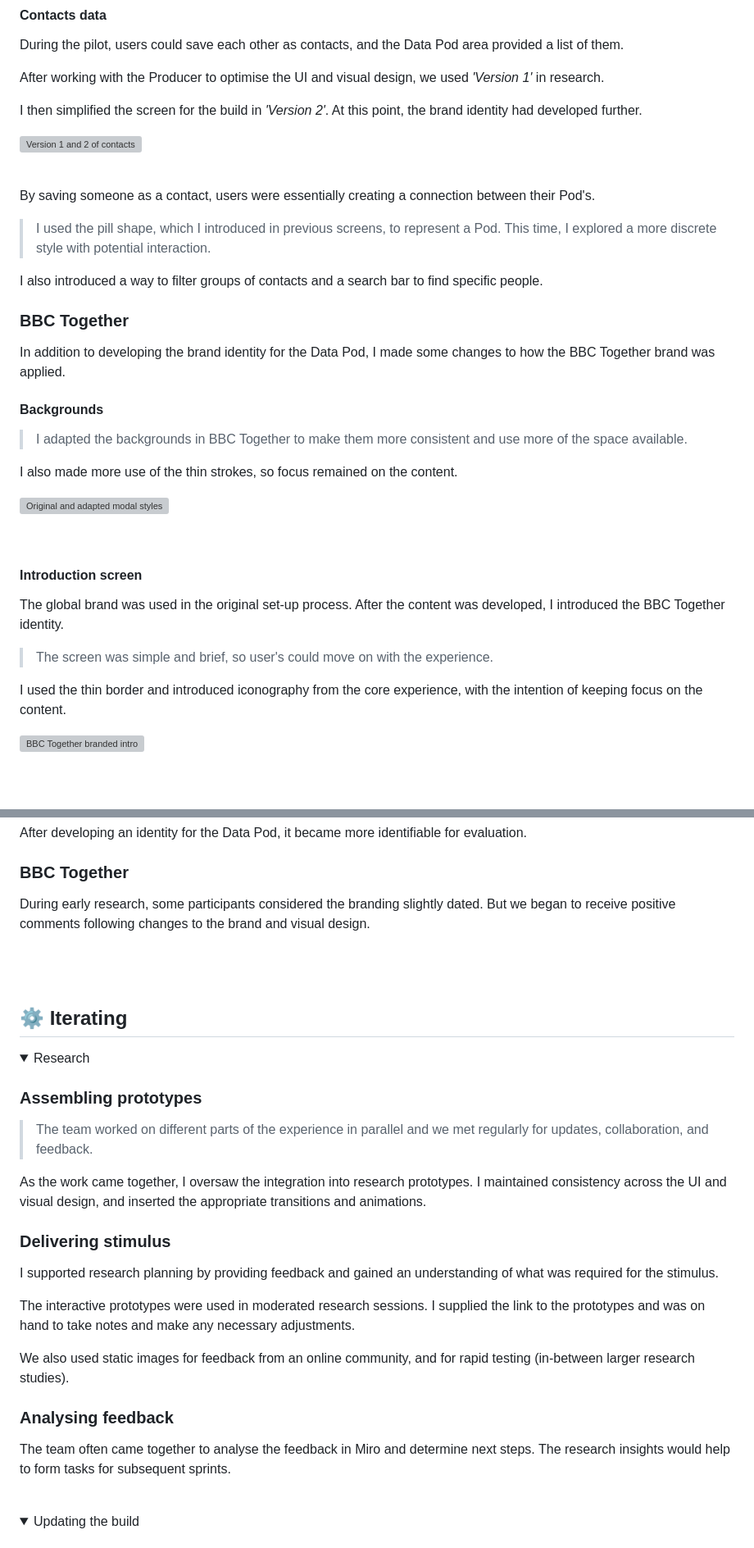
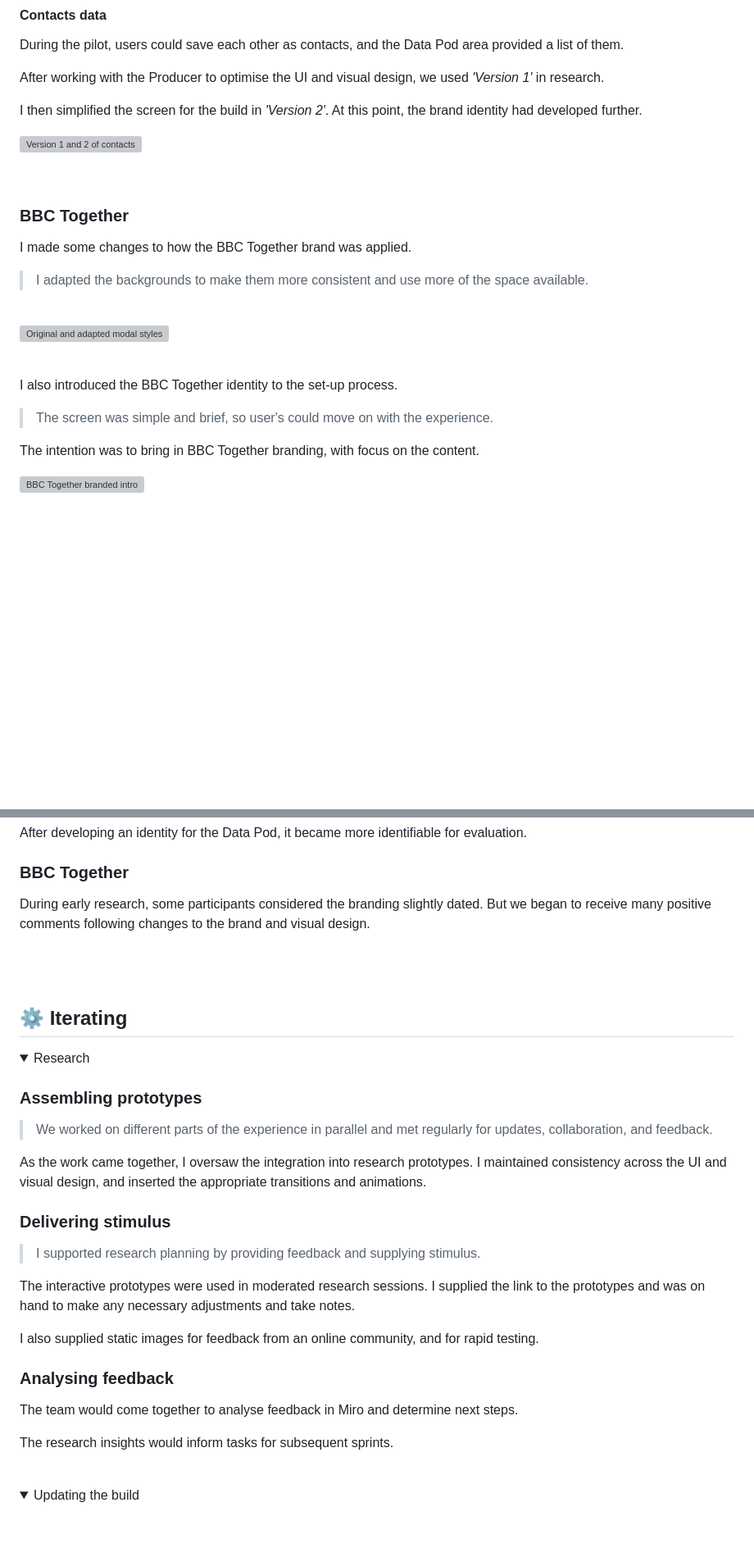
Before and after one commit to Senths02/portfolio, a Markdown page: src/content/watch-party-data.md, 2 parts joined by grey strips. Shown at 82% size. Rendered like a GitHub page; folded sections open; blank space fills up the shorter version; grey boxes are pictures that could not be loaded.

```diff
--- a/src/content/watch-party-data.md
+++ b/src/content/watch-party-data.md
@@ -956,33 +936,22 @@ I then simplified the screen for the build in _'Version 2'_. At this point, the
 
 <br>
 
-By saving someone as a contact, users were essentially creating a connection between their Pod's.
+### BBC Together
+I made some changes to how the BBC Together brand was applied.
 
->I used the pill shape, which I introduced in previous screens, to represent a Pod. This time, I explored a more discrete style with potential interaction.
+>I adapted the backgrounds to make them more consistent and use more of the space available.
 
-I also introduced a way to filter groups of contacts and a search bar to find specific people.
-<br>
-
-### BBC Together
-In addition to developing the brand identity for the Data Pod, I made some changes to how the BBC Together brand was applied.
-<br>
-
-#### Backgrounds
->I adapted the backgrounds in BBC Together to make them more consistent and use more of the space available.
-
-I also made more use of the thin strokes, so focus remained on the content.
 <br>
 
 ![Original and adapted modal styles](images/watch-party-data/adapted_modal_style.png)
 
 <br>
 
-#### Introduction screen
-The global brand was used in the original set-up process. After the content was developed, I introduced the BBC Together identity.
+I also introduced the BBC Together identity to the set-up process.
 
 >The screen was simple and brief, so user's could move on with the experience.
 
-I used the thin border and introduced iconography from the core experience, with the intention of keeping focus on the content.
+The intention was to bring in BBC Together branding, with focus on the content.
 <br>
 
 ![BBC Together branded intro](images/watch-party-data/together_branded_intro.png)
@@ -1034,7 +1003,7 @@ After developing an identity for the Data Pod, it became more identifiable for e
 <br>
 
 ### BBC Together
-During early research, some participants considered the branding slightly dated. But we began to receive positive comments following changes to the brand and visual design.
+During early research, some participants considered the branding slightly dated. But we began to receive many positive comments following changes to the brand and visual design.
 
 </details>
 <br>
@@ -1046,21 +1015,23 @@ During early research, some participants considered the branding slightly dated.
 <summary>Research</summary>
 
 ### Assembling prototypes
->The team worked on different parts of the experience in parallel and we met regularly for updates, collaboration, and feedback.
+>We worked on different parts of the experience in parallel and met regularly for updates, collaboration, and feedback.
 
 As the work came together, I oversaw the integration into research prototypes. I maintained consistency across the UI and visual design, and inserted the appropriate transitions and animations.
 <br>
 
 ### Delivering stimulus
-I supported research planning by providing feedback and gained an understanding of what was required for the stimulus.
+>I supported research planning by providing feedback and supplying stimulus.
 
-The interactive prototypes were used in moderated research sessions. I supplied the link to the prototypes and was on hand to take notes and make any necessary adjustments.
+The interactive prototypes were used in moderated research sessions. I supplied the link to the prototypes and was on hand to make any necessary adjustments and take notes.
 
-We also used static images for feedback from an online community, and for rapid testing (in-between larger research studies).
+I also supplied static images for feedback from an online community, and for rapid testing.
 <br>
 
 ### Analysing feedback
-The team often came together to analyse the feedback in Miro and determine next steps. The research insights would help to form tasks for subsequent sprints.
+The team would come together to analyse feedback in Miro and determine next steps.
+
+The research insights would inform tasks for subsequent sprints.
 <br>
 
 </details>
```
Also changed, not shown: other parts of src/content/watch-party-data.md (+84 -96 lines), src/content/world-cup-moments.md (+2 -11 lines).
